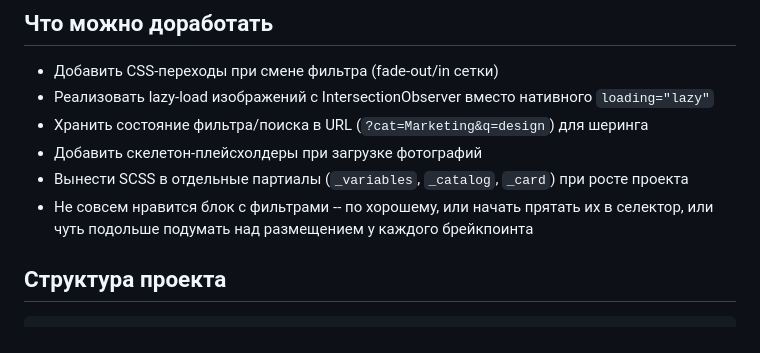
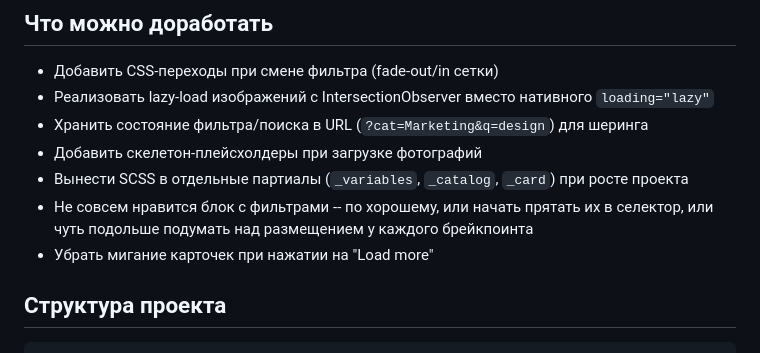
Before and after one commit to MaxGre99/online-courses-catalog, a Markdown page: README.md, the part around one of its changes. GitHub-like rendering.

```diff
--- a/README.md
+++ b/README.md
@@ -50,6 +50,7 @@ npm run build
 - Добавить скелетон-плейсхолдеры при загрузке фотографий
 - Вынести SCSS в отдельные партиалы (`_variables`, `_catalog`, `_card`) при росте проекта
 - Не совсем нравится блок с фильтрами -- по хорошему, или начать прятать их в селектор, или чуть подольше подумать над размещением у каждого брейкпоинта
+- Убрать мигание карточек при нажатии на "Load more"
 
 ## Структура проекта
 
```
Also changed, not shown: other parts of README.md (+1 -1 lines).
